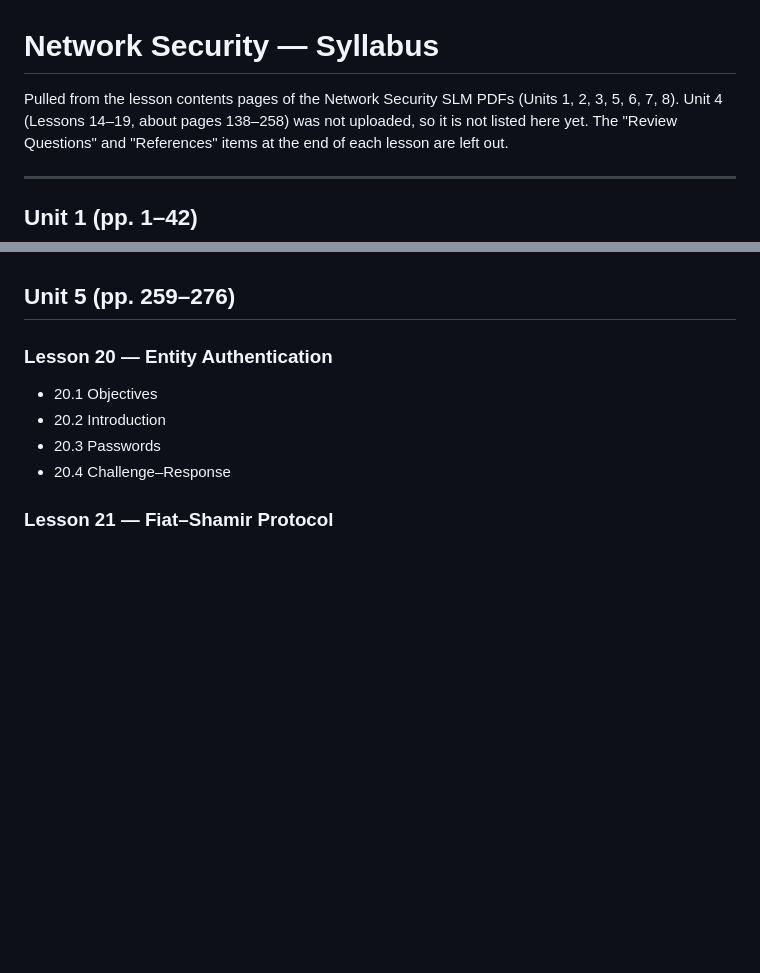
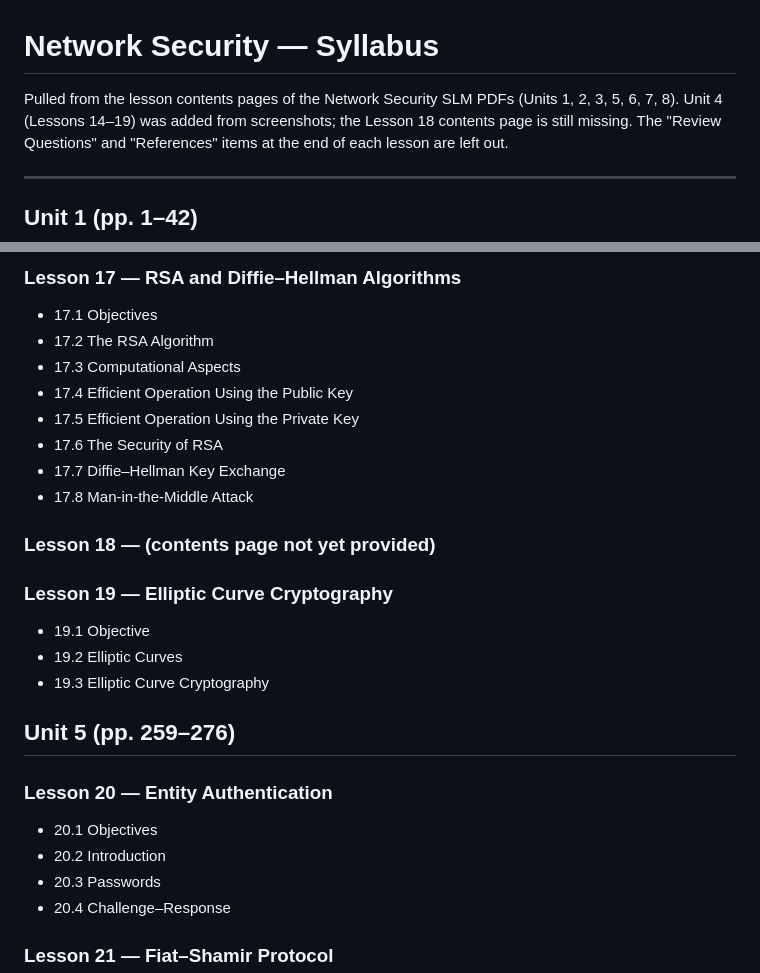
Before and after one commit to Taherabegum786/DPQV_SR, a Markdown page: NetworkSecurity_Syllabus.md, 2 parts joined by grey strips. GitHub-like rendering; blank space fills up the shorter version.

```diff
--- a/NetworkSecurity_Syllabus.md
+++ b/NetworkSecurity_Syllabus.md
@@ -1,7 +1,7 @@
 # Network Security — Syllabus
 
 Pulled from the lesson contents pages of the Network Security SLM PDFs (Units 1, 2, 3, 5, 6, 7, 8).
-Unit 4 (Lessons 14–19, about pages 138–258) was not uploaded, so it is not listed here yet.
+Unit 4 (Lessons 14–19) was added from screenshots; the Lesson 18 contents page is still missing.
 The "Review Questions" and "References" items at the end of each lesson are left out.
 
 ---
@@ -167,3 +224,19 @@ Lessons 14–19 will be added once the file is available.
+### Lesson 17 — RSA and Diffie–Hellman Algorithms
+- 17.1 Objectives
+- 17.2 The RSA Algorithm
+- 17.3 Computational Aspects
+- 17.4 Efficient Operation Using the Public Key
+- 17.5 Efficient Operation Using the Private Key
+- 17.6 The Security of RSA
+- 17.7 Diffie–Hellman Key Exchange
+- 17.8 Man-in-the-Middle Attack
+
+### Lesson 18 — (contents page not yet provided)
+
+### Lesson 19 — Elliptic Curve Cryptography
+- 19.1 Objective
+- 19.2 Elliptic Curves
+- 19.3 Elliptic Curve Cryptography
 
 ## Unit 5 (pp. 259–276)
 
```
Also changed, not shown: other parts of NetworkSecurity_Syllabus.md (+59 -2 lines).
